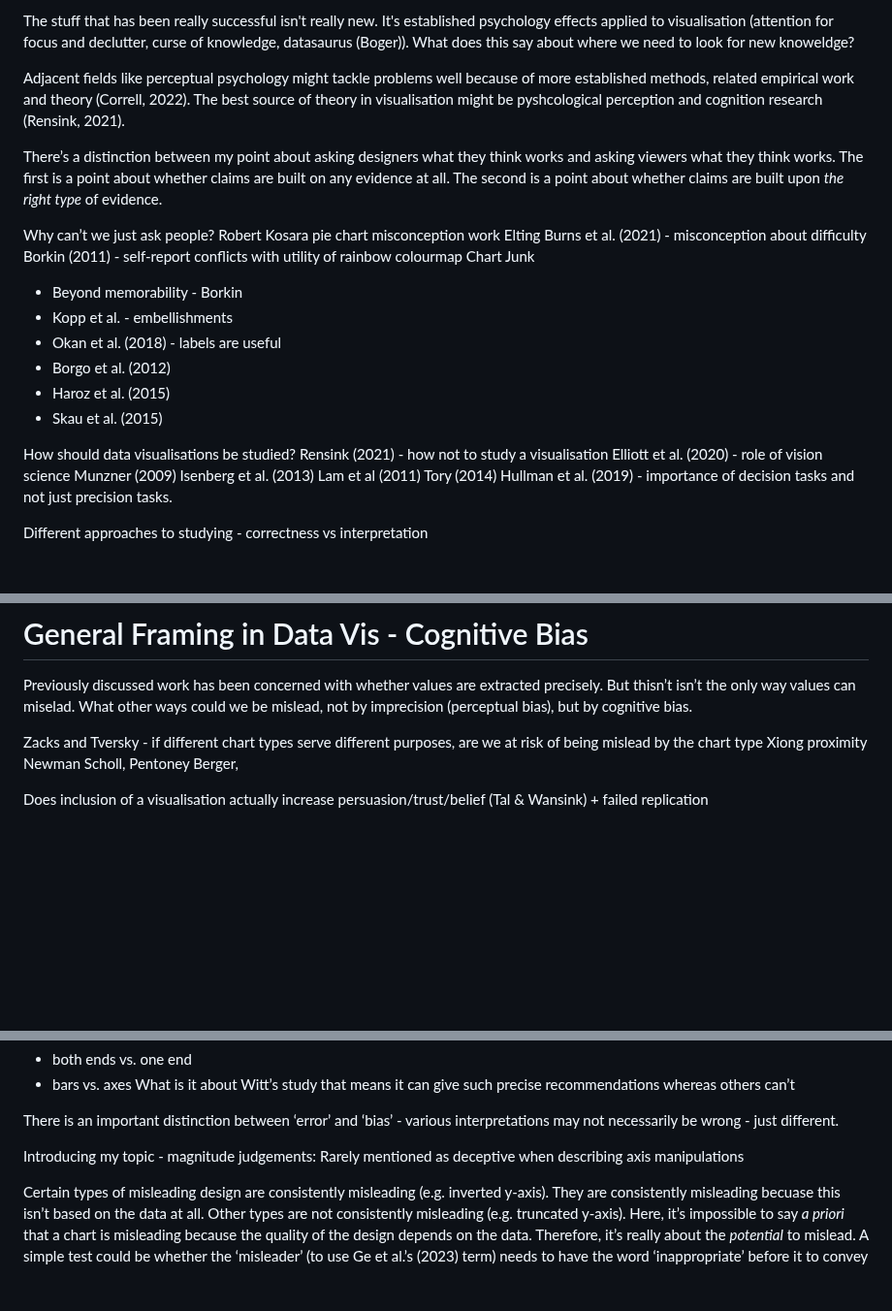
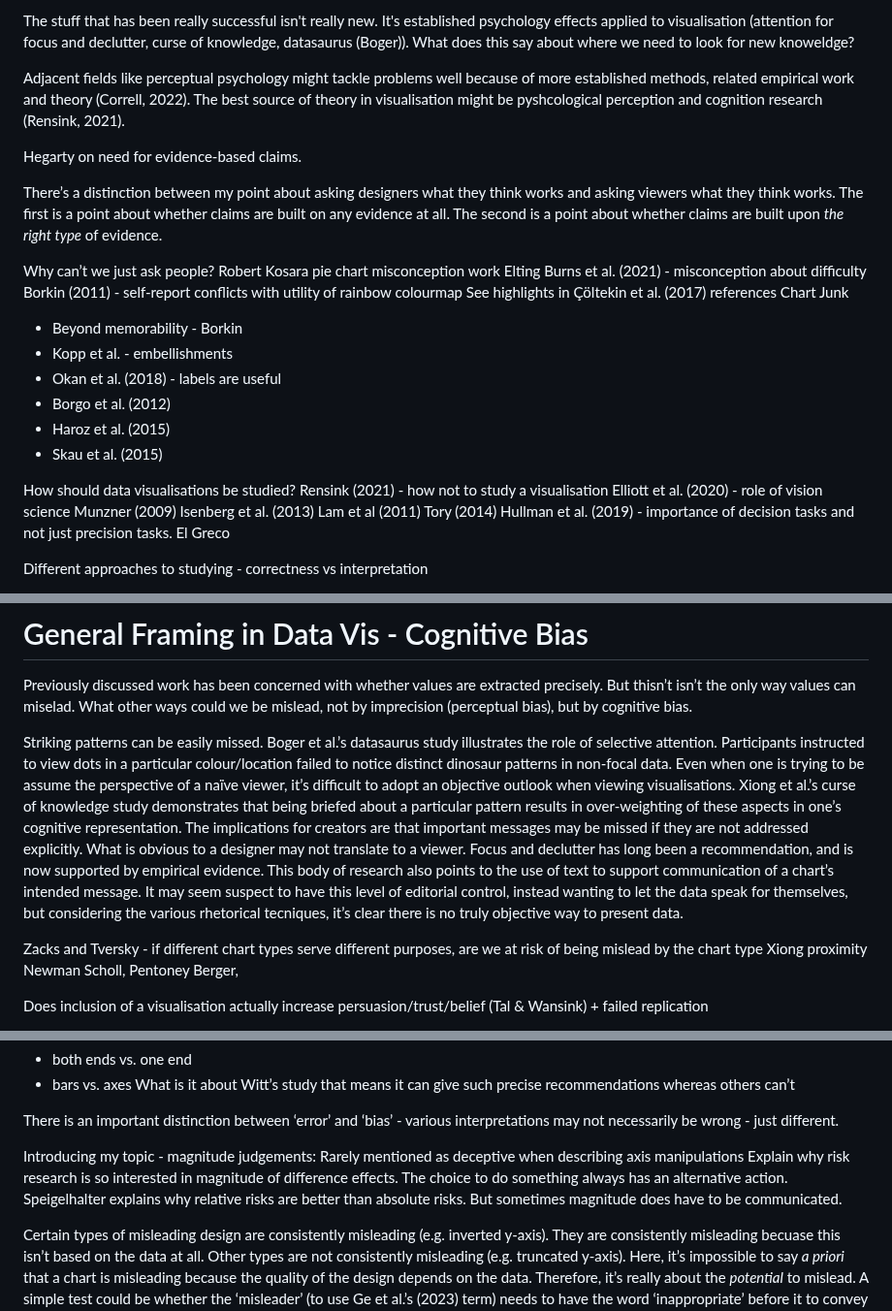
Before and after one commit to duncanbradley/thesis, a Markdown page: related_work.md, 3 parts joined by grey strips. Shown at 97% size. Drawn GitHub-style; blank space fills up the shorter version.

Commit message:
notes on the curse of knowledge and attention

```diff
--- a/related_work.md
+++ b/related_work.md
@@ -13,6 +13,8 @@ The stuff that has been really successful isn't really new. It's established psy
 
 Adjacent fields like perceptual psychology might tackle problems well because of more established methods, related empirical work and theory (Correll, 2022). The best source of theory in visualisation might be pyshcological perception and cognition research (Rensink, 2021).
 
+Hegarty on need for evidence-based claims.
+
 There’s a distinction between my point about asking designers what they think works and asking viewers what they think works. The first is a point about whether claims are built on any evidence at all. The second is a point about whether claims are built upon *the right type* of evidence.
 
 Why can’t we just ask people?
@@ -20,6 +22,7 @@ Robert Kosara pie chart misconception work
 Elting
 Burns et al. (2021) - misconception about difficulty
 Borkin (2011) - self-report conflicts with utility of rainbow colourmap
+See highlights in Çöltekin et al. (2017) references
 Chart Junk
   * Beyond memorability - Borkin
   * Kopp et al. - embellishments
@@ -36,6 +39,7 @@ Isenberg et al. (2013)
 Lam et al (2011)
 Tory (2014)
 Hullman et al. (2019) - importance of decision tasks and not just precision tasks.
+El Greco
 
 Different approaches to studying - correctness vs interpretation
 
@@ -68,6 +72,8 @@ The precision work speaks to our concern with (in)accuracy - that we might be mi
 # General Framing in Data Vis - Cognitive Bias
 
 Previously discussed work has been concerned with whether values are extracted precisely. But thisn’t isn’t the only way values can miselad. What other ways could we be mislead, not by imprecision (perceptual bias), but by cognitive bias.
+
+Striking patterns can be easily missed. Boger et al.’s datasaurus study illustrates the role of selective attention. Participants instructed to view dots in a particular colour/location failed to notice distinct dinosaur patterns in non-focal data. Even when one is trying to be assume the perspective of a naïve viewer, it’s difficult to adopt an objective outlook when viewing visualisations. Xiong et al.’s curse of knowledge study demonstrates that being briefed about a particular pattern results in over-weighting of these aspects in one’s cognitive representation. The implications for creators are that important messages may be missed if they are not addressed explicitly. What is obvious to a designer may not translate to a viewer. Focus and declutter has long been a recommendation, and is now supported by empirical evidence. This body of research also points to the use of text to support communication of a chart’s intended message. It may seem suspect to have this level of editorial control, instead wanting to let the data speak for themselves, but considering the various rhetorical tecniques, it’s clear there is no truly objective way to present data.
 
 Zacks and Tversky - if different chart types serve different purposes, are we at risk of being mislead by the chart type
 Xiong proximity
@@ -134,6 +140,7 @@ There is an important distinction between ‘error’ and ‘bias’ - various i
 
 Introducing my topic - magnitude judgements:
 Rarely mentioned as deceptive when describing axis manipulations
+Explain why risk research is so interested in magnitude of difference effects. The choice to do something always has an alternative action. Speigelhalter explains why relative risks are better than absolute risks. But sometimes magnitude does have to be communicated.
 
 Certain types of misleading design are consistently misleading (e.g. inverted y-axis). They are consistently misleading becuase this isn’t based on the data at all. Other types are not consistently misleading (e.g. truncated y-axis). Here, it’s impossible to say *a priori* that a chart is misleading because the quality of the design depends on the data. Therefore, it’s really about the *potential* to mislead. A simple test could be whether the ‘misleader’ (to use Ge et al.’s (2023) term) needs to have the word ‘inappropriate’ before it to convey the issue. For example, concealed uncertainty, cherry picking, missing data are all self explanatory, but ‘aggregation’ and ‘scale range’ need the word inappropriate before them in order to highlight the issue. It is the later that might be considered ‘potentially’ misleading. Ge et al. (2023) also note that assessing response accuracy requires a specific task, so misleadingness will always be related to specific tasks.
 
```
